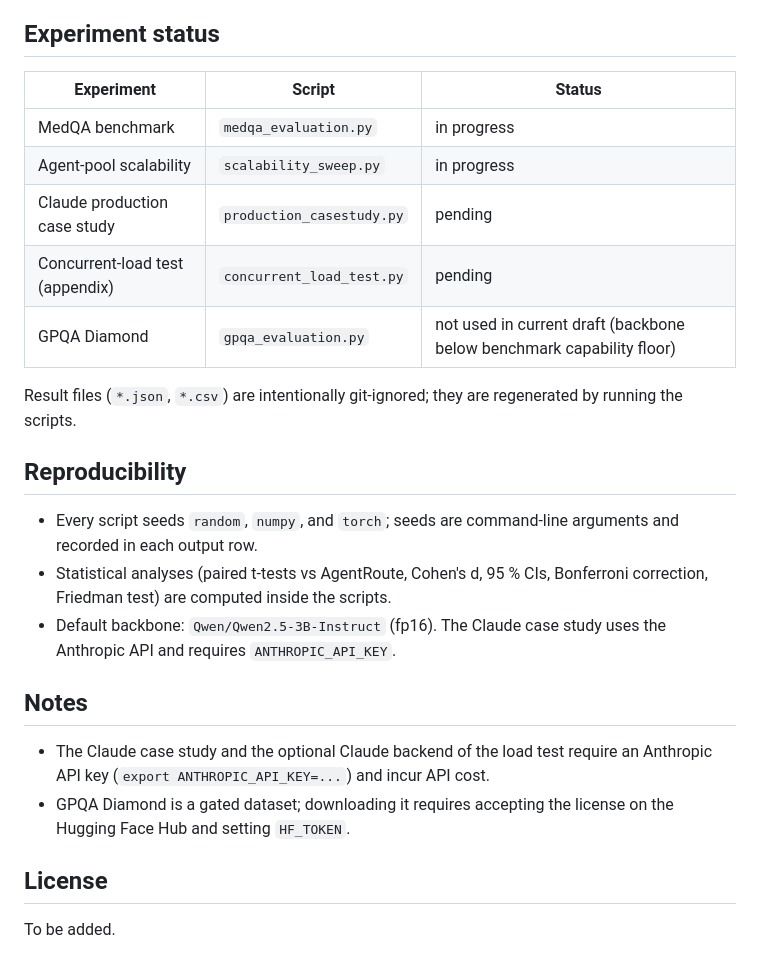
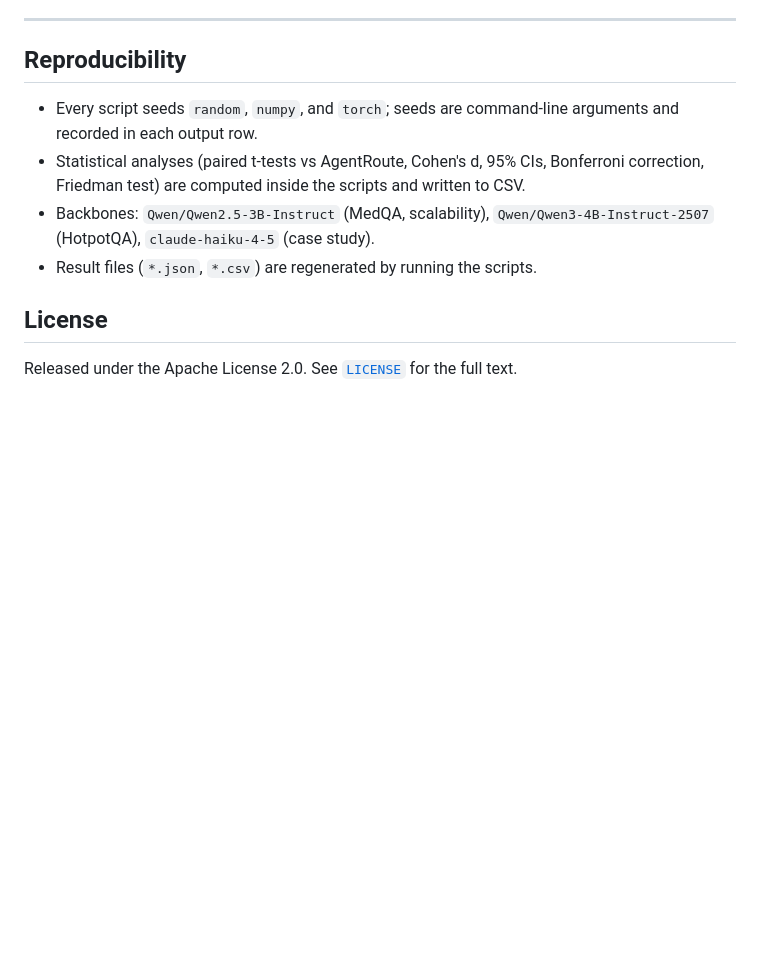
Before and after one commit to smfatima3/AgentRoute, a Markdown page: README.md, the part around one of its changes. Drawn GitHub-style; blank space fills up the shorter version.

```diff
--- a/README.md
+++ b/README.md
@@ -66,34 +155,19 @@ A 16 GB GPU is sufficient for the default Qwen 2.5-3B backbone. Each script has
 `HOW TO RUN` block at the bottom with smoke-test and full-run commands.
 
-## Experiment status
-
-| Experiment | Script | Status |
-|---|---|---|
-| MedQA benchmark | `medqa_evaluation.py` | in progress |
-| Agent-pool scalability | `scalability_sweep.py` | in progress |
-| Claude production case study | `production_casestudy.py` | pending |
-| Concurrent-load test (appendix) | `concurrent_load_test.py` | pending |
-| GPQA Diamond | `gpqa_evaluation.py` | not used in current draft (backbone below benchmark capability floor) |
-
-Result files (`*.json`, `*.csv`) are intentionally git-ignored; they are
-regenerated by running the scripts.
+---
 
 ## Reproducibility
 
 - Every script seeds `random`, `numpy`, and `torch`; seeds are command-line
   arguments and recorded in each output row.
-- Statistical analyses (paired t-tests vs AgentRoute, Cohen's d, 95 % CIs,
-  Bonferroni correction, Friedman test) are computed inside the scripts.
-- Default backbone: `Qwen/Qwen2.5-3B-Instruct` (fp16). The Claude case study
-  uses the Anthropic API and requires `ANTHROPIC_API_KEY`.
-
-## Notes
-
-- The Claude case study and the optional Claude backend of the load test require
-  an Anthropic API key (`export ANTHROPIC_API_KEY=...`) and incur API cost.
-- GPQA Diamond is a gated dataset; downloading it requires accepting the license
-  on the Hugging Face Hub and setting `HF_TOKEN`.
+- Statistical analyses (paired t-tests vs AgentRoute, Cohen's d, 95% CIs,
+  Bonferroni correction, Friedman test) are computed inside the scripts and
+  written to CSV.
+- Backbones: `Qwen/Qwen2.5-3B-Instruct` (MedQA, scalability),
+  `Qwen/Qwen3-4B-Instruct-2507` (HotpotQA), `claude-haiku-4-5` (case study).
+- Result files (`*.json`, `*.csv`) are regenerated by running the scripts.
 
 ## License
 
-To be added.
+Released under the Apache License 2.0. See [`LICENSE`](LICENSE) for the full
+text.
```
Also changed, not shown: other parts of README.md (+121 -32 lines).
